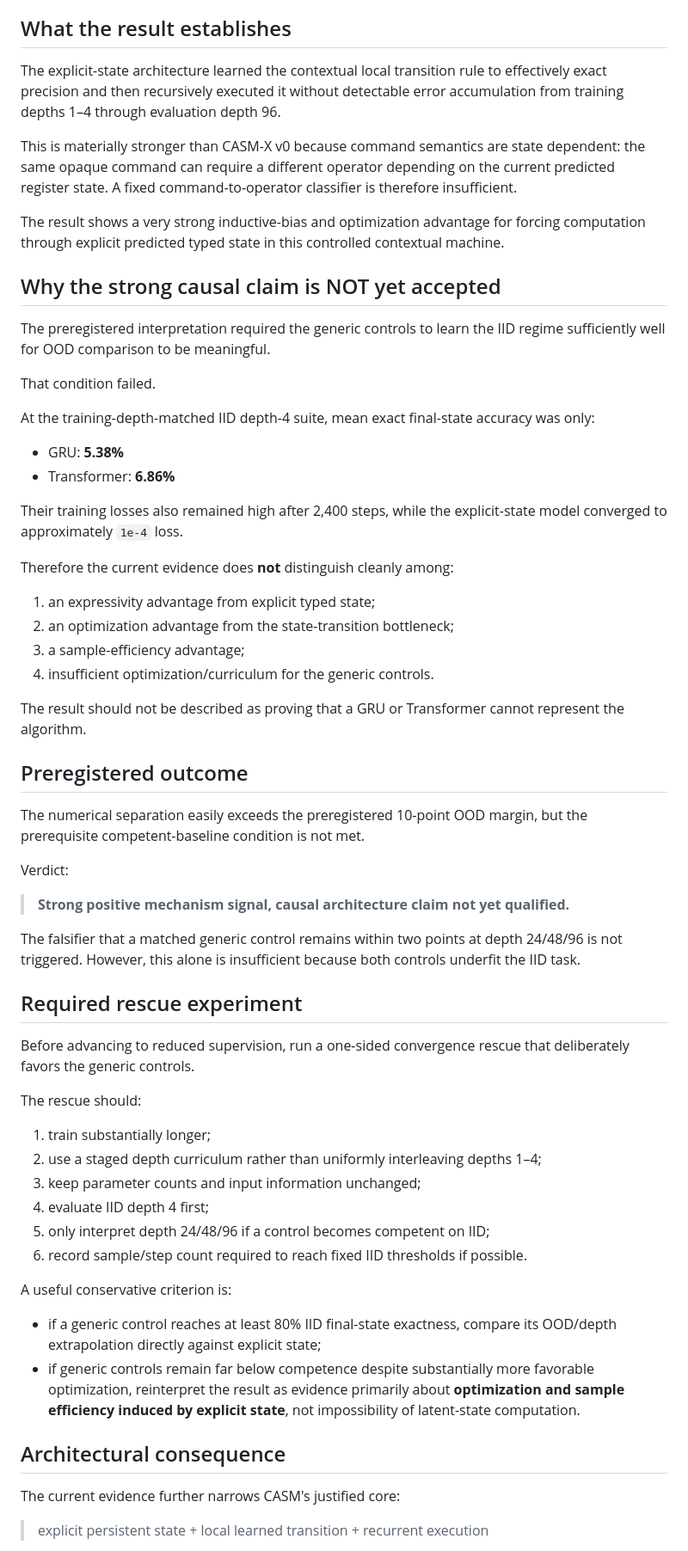
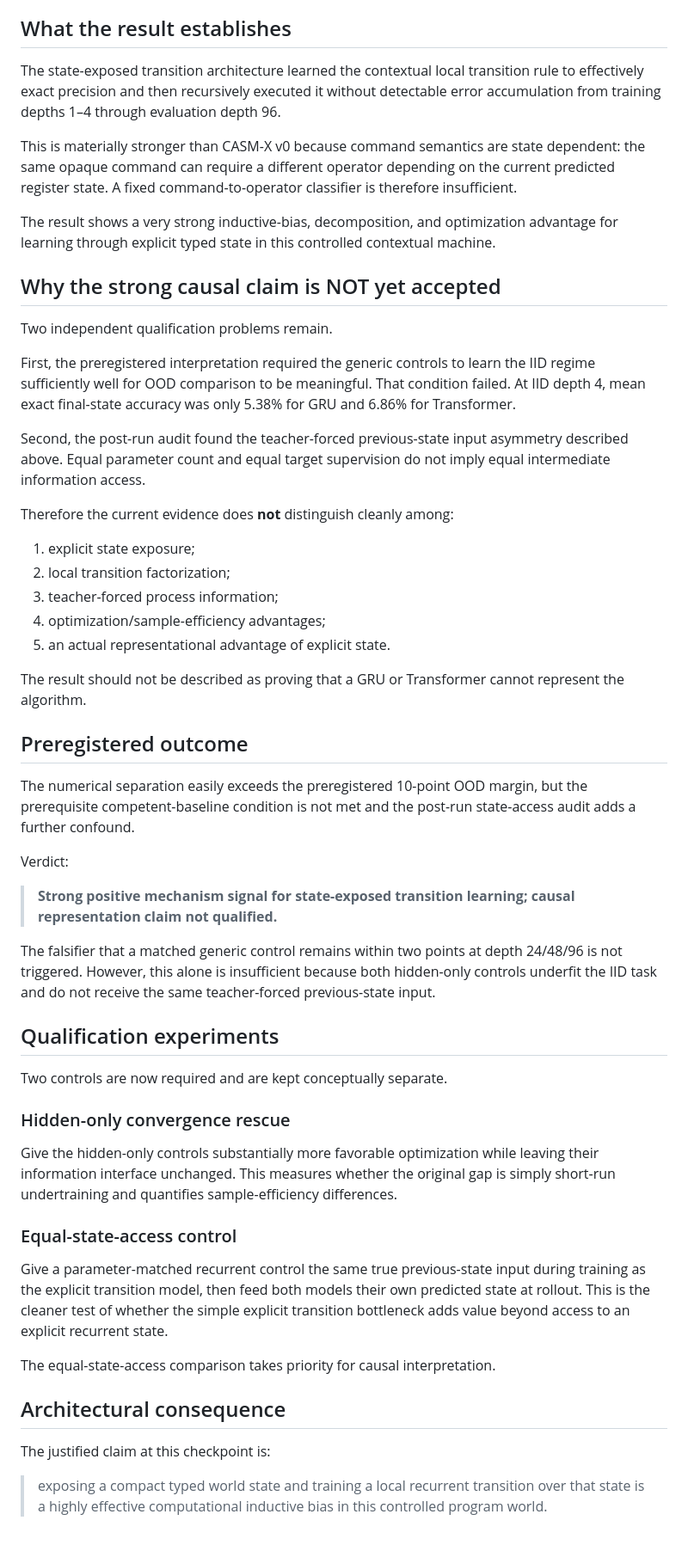
Before and after one commit to FPC-effortless/cdl-attention-experiment, a Markdown page: casm_v01/CASM_X2_RESULTS_2026-08-31.md, the part around one of its changes. Shown at 86% size. GitHub-like rendering.

Commit message:
Correct CASM-X2 interpretation for state-access asymmetry

```diff
--- a/casm_v01/CASM_X2_RESULTS_2026-08-31.md
+++ b/casm_v01/CASM_X2_RESULTS_2026-08-31.md
@@ -47,65 +66,57 @@ Mean depth-96 per-register accuracy:
 
 ## What the result establishes
 
-The explicit-state architecture learned the contextual local transition rule to effectively exact precision and then recursively executed it without detectable error accumulation from training depths 1–4 through evaluation depth 96.
+The state-exposed transition architecture learned the contextual local transition rule to effectively exact precision and then recursively executed it without detectable error accumulation from training depths 1–4 through evaluation depth 96.
 
 This is materially stronger than CASM-X v0 because command semantics are state dependent: the same opaque command can require a different operator depending on the current predicted register state. A fixed command-to-operator classifier is therefore insufficient.
 
-The result shows a very strong inductive-bias and optimization advantage for forcing computation through explicit predicted typed state in this controlled contextual machine.
+The result shows a very strong inductive-bias, decomposition, and optimization advantage for learning through explicit typed state in this controlled contextual machine.
 
 ## Why the strong causal claim is NOT yet accepted
 
-The preregistered interpretation required the generic controls to learn the IID regime sufficiently well for OOD comparison to be meaningful.
+Two independent qualification problems remain.
 
-That condition failed.
+First, the preregistered interpretation required the generic controls to learn the IID regime sufficiently well for OOD comparison to be meaningful. That condition failed. At IID depth 4, mean exact final-state accuracy was only 5.38% for GRU and 6.86% for Transformer.
 
-At the training-depth-matched IID depth-4 suite, mean exact final-state accuracy was only:
-
-- GRU: **5.38%**
-- Transformer: **6.86%**
-
-Their training losses also remained high after 2,400 steps, while the explicit-state model converged to approximately `1e-4` loss.
+Second, the post-run audit found the teacher-forced previous-state input asymmetry described above. Equal parameter count and equal target supervision do not imply equal intermediate information access.
 
 Therefore the current evidence does **not** distinguish cleanly among:
 
-1. an expressivity advantage from explicit typed state;
-2. an optimization advantage from the state-transition bottleneck;
-3. a sample-efficiency advantage;
-4. insufficient optimization/curriculum for the generic controls.
+1. explicit state exposure;
+2. local transition factorization;
+3. teacher-forced process information;
+4. optimization/sample-efficiency advantages;
+5. an actual representational advantage of explicit state.
 
 The result should not be described as proving that a GRU or Transformer cannot represent the algorithm.
 
 ## Preregistered outcome
 
-The numerical separation easily exceeds the preregistered 10-point OOD margin, but the prerequisite competent-baseline condition is not met.
+The numerical separation easily exceeds the preregistered 10-point OOD margin, but the prerequisite competent-baseline condition is not met and the post-run state-access audit adds a further confound.
 
 Verdict:
 
-> **Strong positive mechanism signal, causal architecture claim not yet qualified.**
+> **Strong positive mechanism signal for state-exposed transition learning; causal representation claim not qualified.**
 
-The falsifier that a matched generic control remains within two points at depth 24/48/96 is not triggered. However, this alone is insufficient because both controls underfit the IID task.
+The falsifier that a matched generic control remains within two points at depth 24/48/96 is not triggered. However, this alone is insufficient because both hidden-only controls underfit the IID task and do not receive the same teacher-forced previous-state input.
 
-## Required rescue experiment
+## Qualification experiments
 
-Before advancing to reduced supervision, run a one-sided convergence rescue that deliberately favors the generic controls.
+Two controls are now required and are kept conceptually separate.
 
-The rescue should:
+### Hidden-only convergence rescue
 
-1. train substantially longer;
-2. use a staged depth curriculum rather than uniformly interleaving depths 1–4;
-3. keep parameter counts and input information unchanged;
-4. evaluate IID depth 4 first;
-5. only interpret depth 24/48/96 if a control becomes competent on IID;
-6. record sample/step count required to reach fixed IID thresholds if possible.
+Give the hidden-only controls substantially more favorable optimization while leaving their information interface unchanged. This measures whether the original gap is simply short-run undertraining and quantifies sample-efficiency differences.
 
-A useful conservative criterion is:
+### Equal-state-access control
 
-- if a generic control reaches at least 80% IID final-state exactness, compare its OOD/depth extrapolation directly against explicit state;
-- if generic controls remain far below competence despite substantially more favorable optimization, reinterpret the result as evidence primarily about **optimization and sample efficiency induced by explicit state**, not impossibility of latent-state computation.
+Give a parameter-matched recurrent control the same true previous-state input during training as the explicit transition model, then feed both models their own predicted state at rollout. This is the cleaner test of whether the simple explicit transition bottleneck adds value beyond access to an explicit recurrent state.
+
+The equal-state-access comparison takes priority for causal interpretation.
 
 ## Architectural consequence
 
-The current evidence further narrows CASM's justified core:
+The justified claim at this checkpoint is:
 
-> explicit persistent state + local learned transition + recurrent execution
+> exposing a compact typed world state and training a local recurrent transition over that state is a highly effective computational inductive bias in this controlled program world.
 
```
Also changed, not shown: other parts of casm_v01/CASM_X2_RESULTS_2026-08-31.md (+20 -1 lines).
